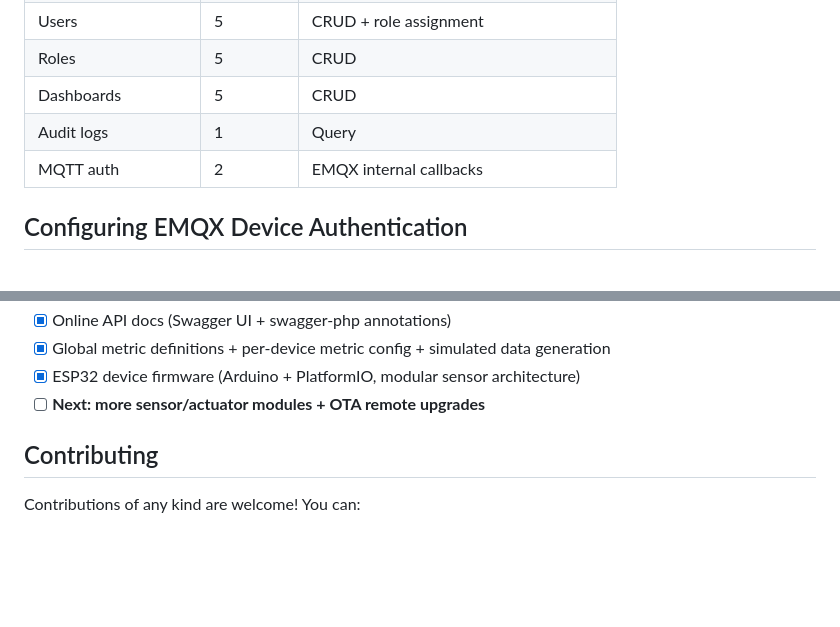
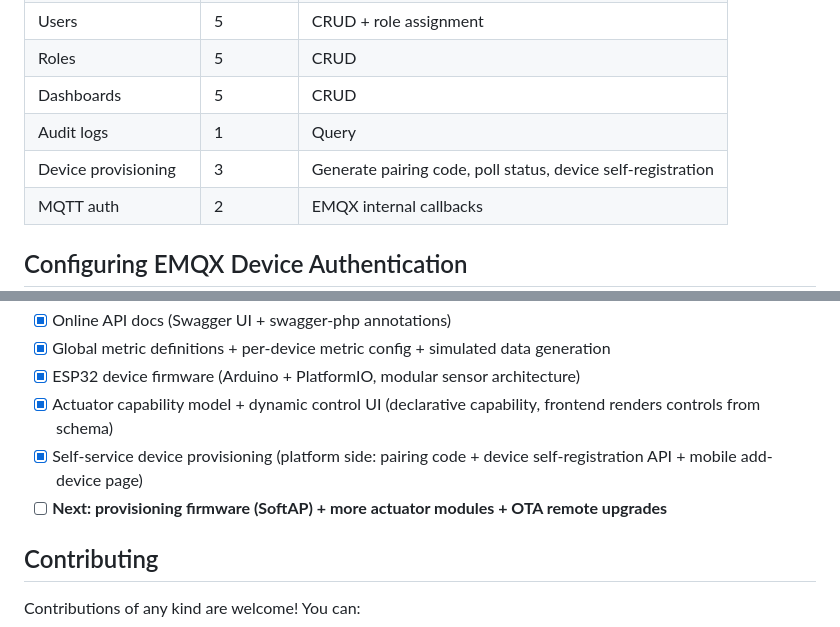
Before and after one commit to longczx/Home-Guardian, a Markdown page: README.en.md, 2 parts joined by grey strips. Rendered like a GitHub page; blank space fills up the shorter version.

```diff
--- a/README.en.md
+++ b/README.en.md
@@ -319,6 +319,7 @@ vendor/bin/openapi app/ -o public/openapi.yaml
 | Roles | 5 | CRUD |
 | Dashboards | 5 | CRUD |
 | Audit logs | 1 | Query |
+| Device provisioning | 3 | Generate pairing code, poll status, device self-registration |
 | MQTT auth | 2 | EMQX internal callbacks |
 
 ## Configuring EMQX Device Authentication
@@ -496,7 +530,9 @@ The simulator generates realistic data (sine wave + random noise) for each metri
 - [x] Online API docs (Swagger UI + swagger-php annotations)
 - [x] Global metric definitions + per-device metric config + simulated data generation
 - [x] ESP32 device firmware (Arduino + PlatformIO, modular sensor architecture)
-- [ ] **Next: more sensor/actuator modules + OTA remote upgrades**
+- [x] Actuator capability model + dynamic control UI (declarative capability, frontend renders controls from schema)
+- [x] Self-service device provisioning (platform side: pairing code + device self-registration API + mobile add-device page)
+- [ ] **Next: provisioning firmware (SoftAP) + more actuator modules + OTA remote upgrades**
 
 ## Contributing
 
```
Also changed, not shown: other parts of README.en.md (+33 -0 lines), README.md (+37 -1 lines).
